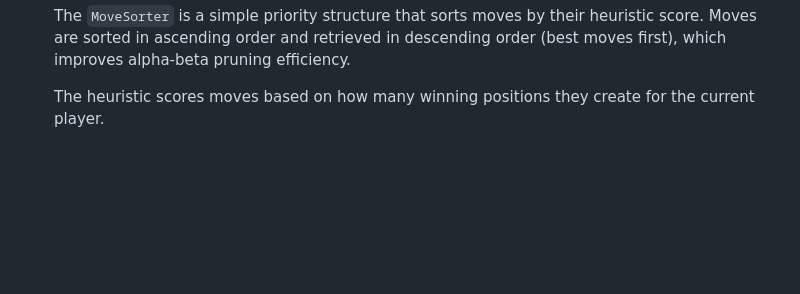
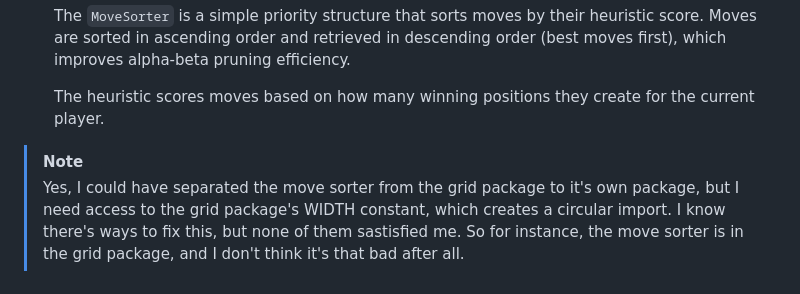
Before and after one commit to Pietot/Gonnect-4, a Markdown page: grid/README.md, the part around the change. GitHub-like rendering; blank space fills up the shorter version.

Commit message:
docs(README): add note about move sorter package structure and circular import

```diff
--- a/grid/README.md
+++ b/grid/README.md
@@ -143,3 +143,6 @@ The grid package is the heart of the Connect-4 solver. It contains all the struc
   The `MoveSorter` is a simple priority structure that sorts moves by their heuristic score. Moves are sorted in ascending order and retrieved in descending order (best moves first), which improves alpha-beta pruning efficiency.
 
   The heuristic scores moves based on how many winning positions they create for the current player.
+
+> [!NOTE]
+> Yes, I could have separated the move sorter from the grid package to it's own package, but I need access to the grid package's WIDTH constant, which creates a circular import. I know there's ways to fix this, but none of them sastisfied me. So for instance, the move sorter is in the grid package, and I don't think it's that bad after all.
```
